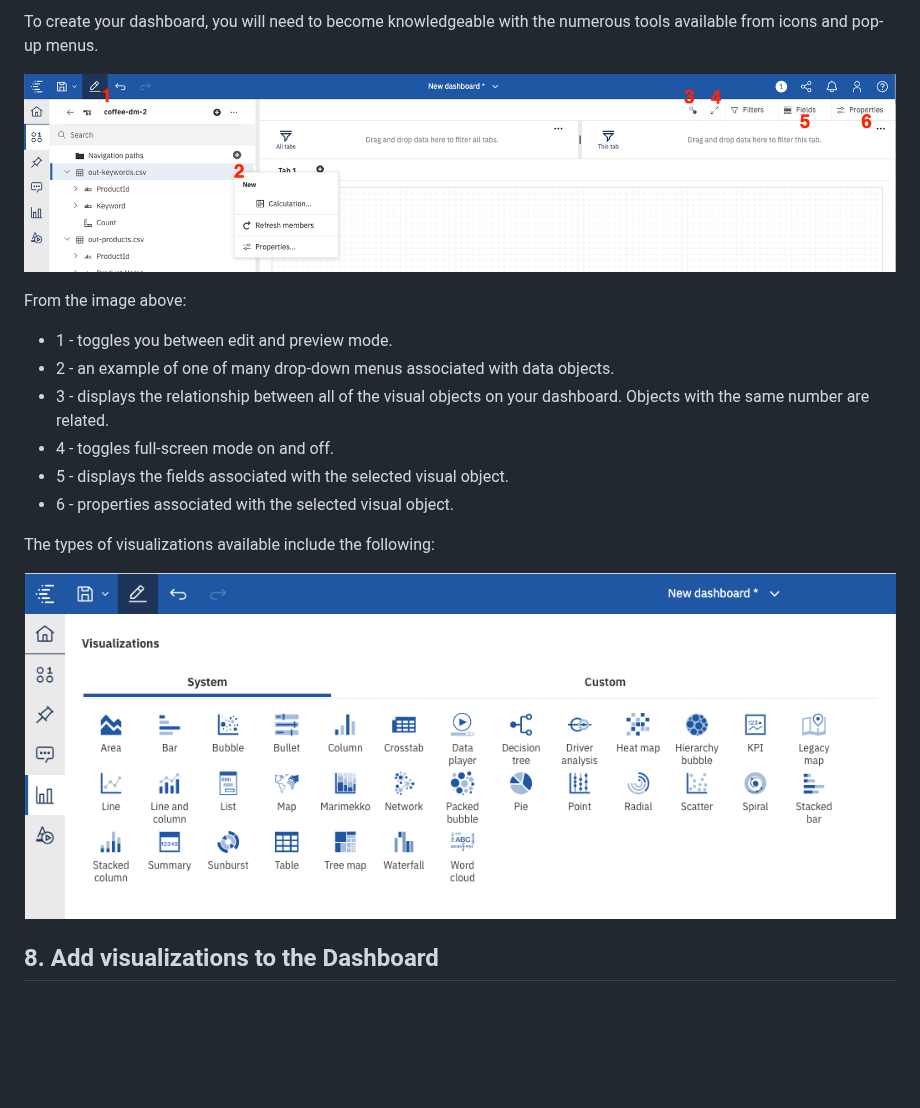
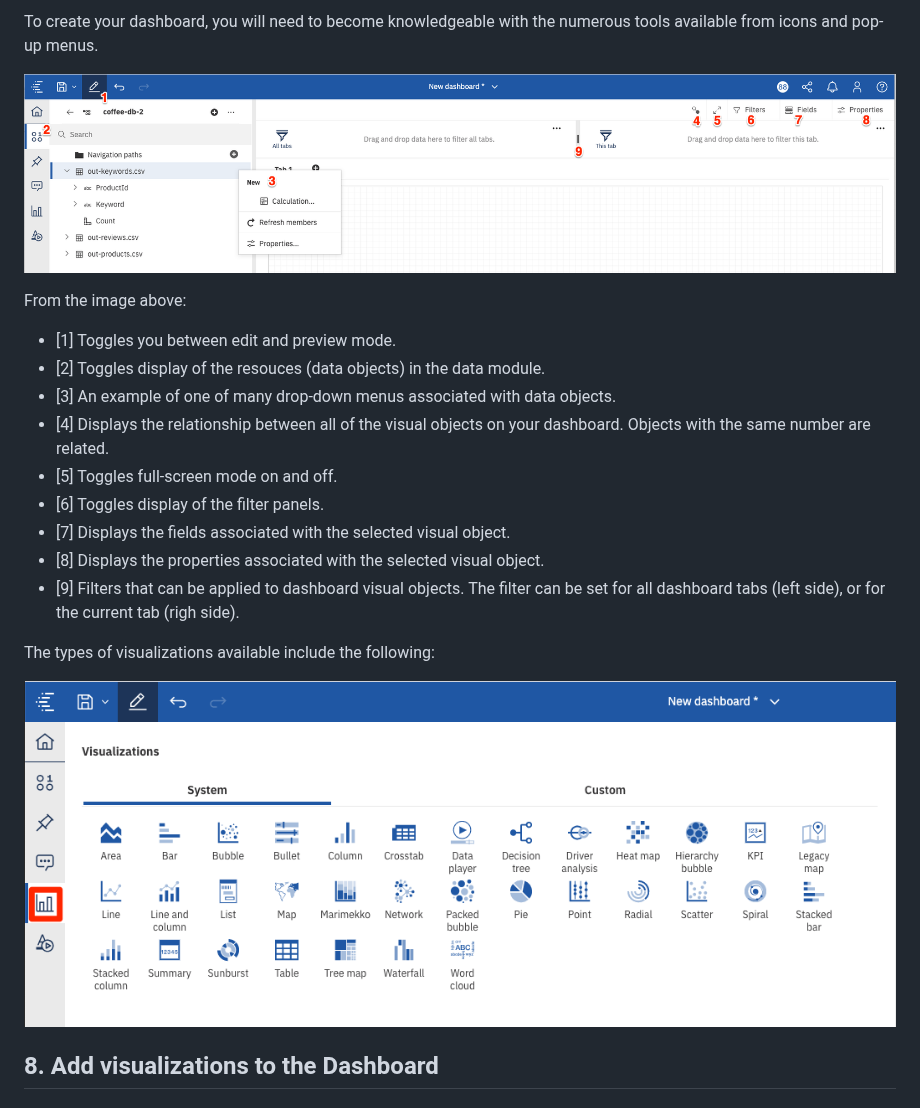
Before and after one commit to IBM/cognos-analytics-using-unstructured-data, a Markdown page: doc/source/discovery-data.md, the part around the change. Rendered like a GitHub page; pictures changed too: doc/source/images/db-1-tools.png, doc/source/images/db-1-widget-set.png; blank space fills up the shorter version.

Commit message:
update disco readme

```diff
--- a/doc/source/discovery-data.md
+++ b/doc/source/discovery-data.md
@@ -245,12 +245,15 @@ To create your dashboard, you will need to become knowledgeable with the numerou
 
 From the image above:
 
-* 1 - toggles you between edit and preview mode.
-* 2 - an example of one of many drop-down menus associated with data objects.
-* 3 - displays the relationship between all of the visual objects on your dashboard. Objects with the same number are related.
-* 4 - toggles full-screen mode on and off.
-* 5 - displays the fields associated with the selected visual object.
-* 6 - properties associated with the selected visual object.
+* [1] Toggles you between edit and preview mode.
+* [2] Toggles display of the resouces (data objects) in the data module.
+* [3] An example of one of many drop-down menus associated with data objects.
+* [4] Displays the relationship between all of the visual objects on your dashboard. Objects with the same number are related.
+* [5] Toggles full-screen mode on and off.
+* [6] Toggles display of the filter panels.
+* [7] Displays the fields associated with the selected visual object.
+* [8] Displays the properties associated with the selected visual object.
+* [9] Filters that can be applied to dashboard visual objects. The filter can be set for all dashboard tabs (left side), or for the current tab (righ side).
 
 The types of visualizations available include the following:
 
```
